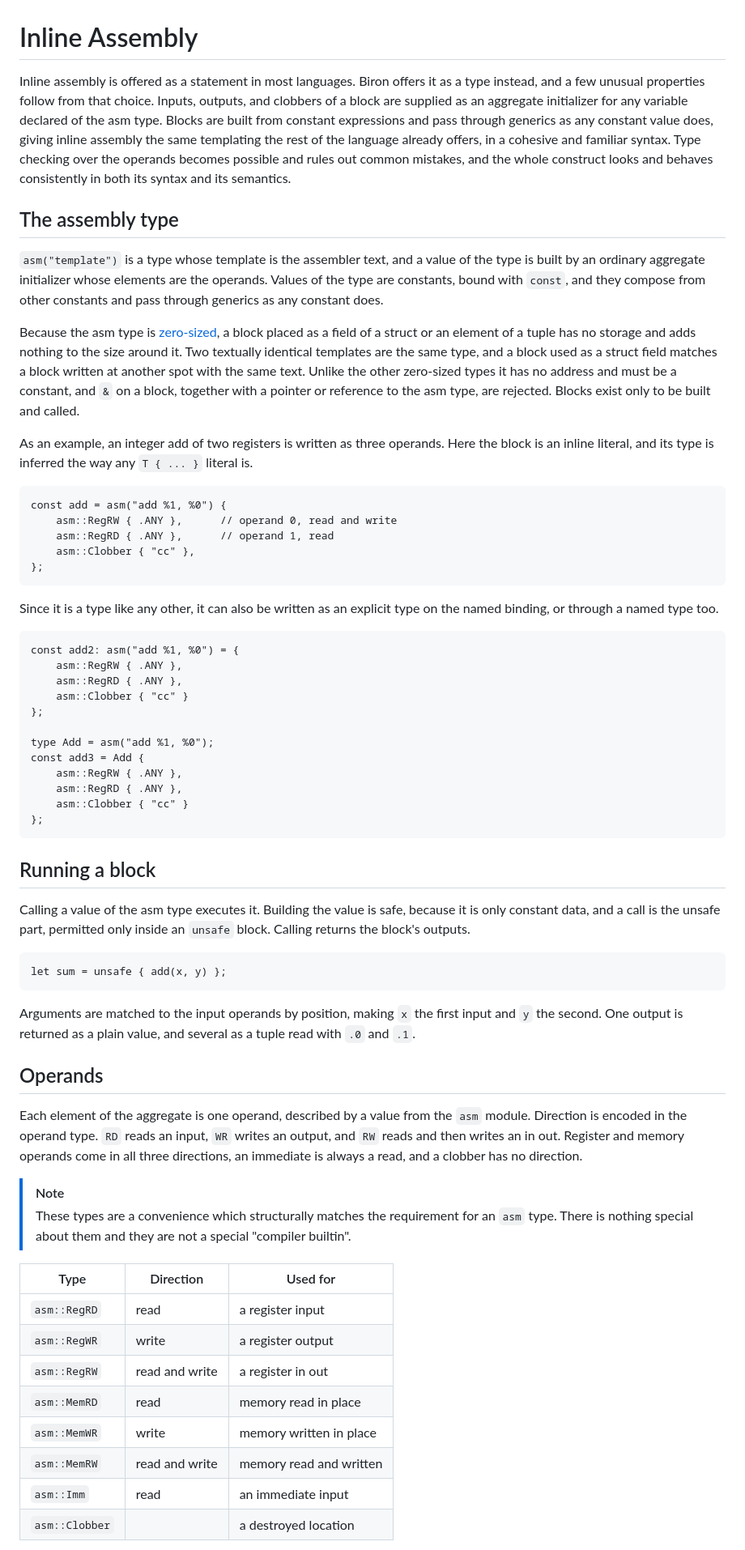
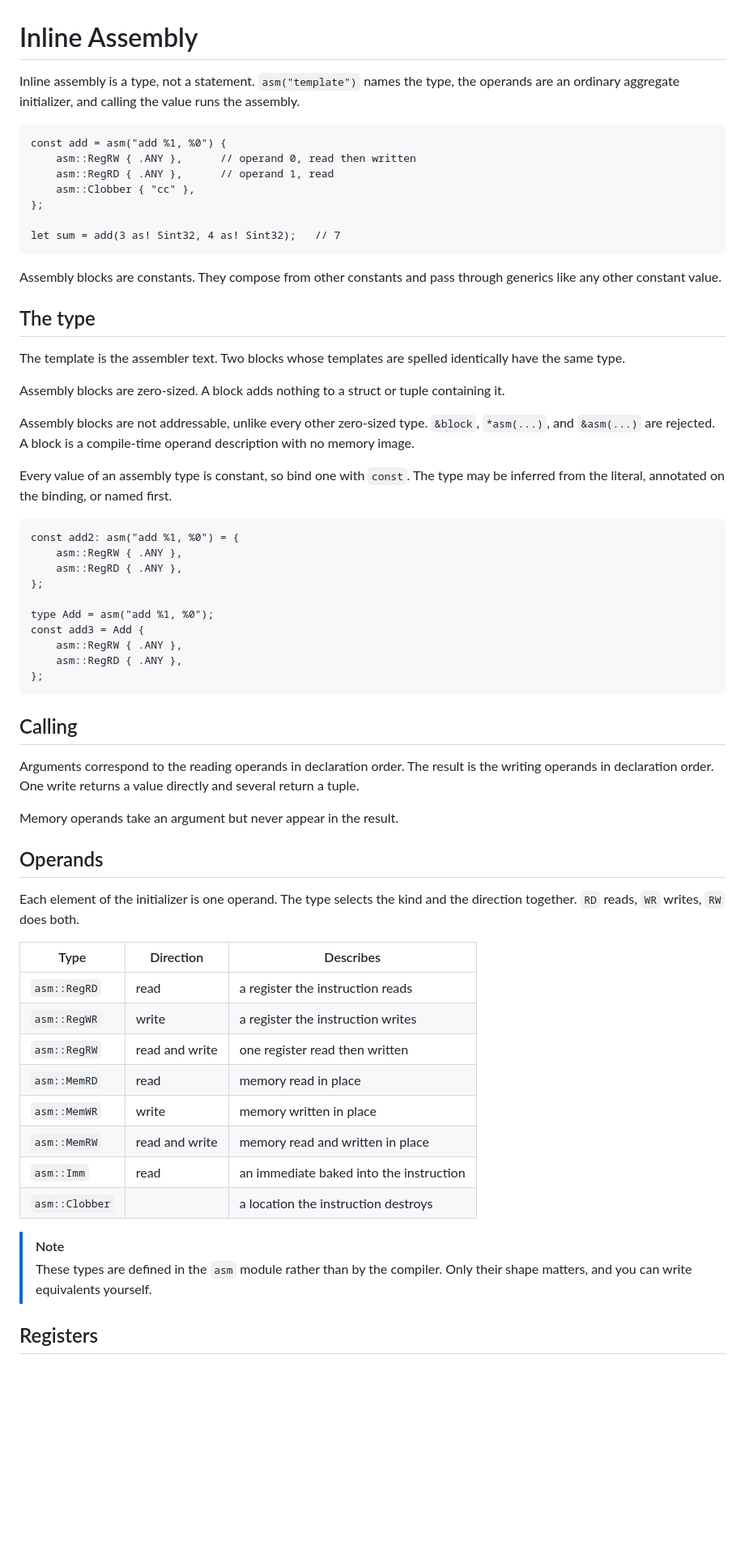
Before and after one commit to biron-lang/Biron, a Markdown page: doc/asm.md, the part around one of its changes. Shown at 81% size. Rendered like a GitHub page; blank space fills up the shorter version.

````diff
--- a/doc/asm.md
+++ b/doc/asm.md
@@ -1,65 +1,65 @@
 # Inline Assembly
 
-Inline assembly is offered as a statement in most languages. Biron offers it as a type instead, and a few unusual properties follow from that choice. Inputs, outputs, and clobbers of a block are supplied as an aggregate initializer for any variable declared of the asm type. Blocks are built from constant expressions and pass through generics as any constant value does, giving inline assembly the same templating the rest of the language already offers, in a cohesive and familiar syntax. Type checking over the operands becomes possible and rules out common mistakes, and the whole construct looks and behaves consistently in both its syntax and its semantics.
-
-## The assembly type
-
-`asm("template")` is a type whose template is the assembler text, and a value of the type is built by an ordinary aggregate initializer whose elements are the operands. Values of the type are constants, bound with `const`, and they compose from other constants and pass through generics as any constant does.
-
-Because the asm type is [zero-sized](#types), a block placed as a field of a struct or an element of a tuple has no storage and adds nothing to the size around it. Two textually identical templates are the same type, and a block used as a struct field matches a block written at another spot with the same text. Unlike the other zero-sized types it has no address and must be a constant, and `&` on a block, together with a pointer or reference to the asm type, are rejected. Blocks exist only to be built and called.
-
-As an example, an integer add of two registers is written as three operands. Here the block is an inline literal, and its type is inferred the way any `T { ... }` literal is.
+Inline assembly is a type, not a statement. `asm("template")` names the type, the operands are an ordinary aggregate initializer, and calling the value runs the assembly.
 
 ```biron
 const add = asm("add %1, %0") {
-	asm::RegRW { .ANY },      // operand 0, read and write
+	asm::RegRW { .ANY },      // operand 0, read then written
 	asm::RegRD { .ANY },      // operand 1, read
 	asm::Clobber { "cc" },
 };
+
+let sum = add(3 as! Sint32, 4 as! Sint32);   // 7
 ```
 
-Since it is a type like any other, it can also be written as an explicit type on the named binding, or through a named type too.
+Assembly blocks are constants. They compose from other constants and pass through generics like any other constant value.
+
+## The type
+
+The template is the assembler text. Two blocks whose templates are spelled identically have the same type.
+
+Assembly blocks are zero-sized. A block adds nothing to a struct or tuple containing it.
+
+Assembly blocks are not addressable, unlike every other zero-sized type. `&block`, `*asm(...)`, and `&asm(...)` are rejected. A block is a compile-time operand description with no memory image.
+
+Every value of an assembly type is constant, so bind one with `const`. The type may be inferred from the literal, annotated on the binding, or named first.
 
 ```biron
 const add2: asm("add %1, %0") = {
 	asm::RegRW { .ANY },
 	asm::RegRD { .ANY },
-	asm::Clobber { "cc" }
 };
 
 type Add = asm("add %1, %0");
 const add3 = Add {
 	asm::RegRW { .ANY },
 	asm::RegRD { .ANY },
-	asm::Clobber { "cc" }
 };
 ```
 
-## Running a block
+## Calling
 
-Calling a value of the asm type executes it. Building the value is safe, because it is only constant data, and a call is the unsafe part, permitted only inside an `unsafe` block. Calling returns the block's outputs.
+Arguments correspond to the reading operands in declaration order. The result is the writing operands in declaration order. One write returns a value directly and several return a tuple.
 
-```biron
-let sum = unsafe { add(x, y) };
-```
-
-Arguments are matched to the input operands by position, making `x` the first input and `y` the second. One output is returned as a plain value, and several as a tuple read with `.0` and `.1`.
+Memory operands take an argument but never appear in the result.
 
 ## Operands
 
-Each element of the aggregate is one operand, described by a value from the `asm` module. Direction is encoded in the operand type. `RD` reads an input, `WR` writes an output, and `RW` reads and then writes an in out. Register and memory operands come in all three directions, an immediate is always a read, and a clobber has no direction.
+Each element of the initializer is one operand. The type selects the kind and the direction together. `RD` reads, `WR` writes, `RW` does both.
+
+| Type | Direction | Describes |
+|------|-----------|-----------|
+| `asm::RegRD` | read | a register the instruction reads |
+| `asm::RegWR` | write | a register the instruction writes |
+| `asm::RegRW` | read and write | one register read then written |
+| `asm::MemRD` | read | memory read in place |
+| `asm::MemWR` | write | memory written in place |
+| `asm::MemRW` | read and write | memory read and written in place |
+| `asm::Imm` | read | an immediate baked into the instruction |
+| `asm::Clobber` | | a location the instruction destroys |
 
 > [!NOTE]
-> These types are a convenience which structurally matches the requirement for an `asm` type. There is nothing special about them and they are not a special "compiler builtin".
+> These types are defined in the `asm` module rather than by the compiler. Only their shape matters, and you can write equivalents yourself.
 
-| Type | Direction | Used for |
-|------|-----------|----------|
-| `asm::RegRD` | read | a register input |
-| `asm::RegWR` | write | a register output |
-| `asm::RegRW` | read and write | a register in out |
-| `asm::MemRD` | read | memory read in place |
-| `asm::MemWR` | write | memory written in place |
-| `asm::MemRW` | read and write | memory read and written |
-| `asm::Imm` | read | an immediate input |
-| `asm::Clobber` | | a destroyed location |
+## Registers
 
````
Also changed, not shown: other parts of doc/asm.md (+74 -71 lines).
